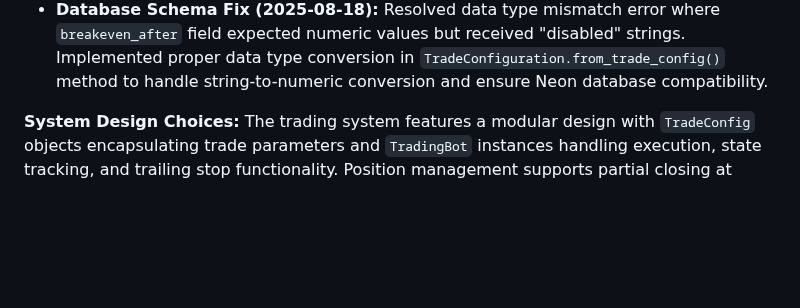
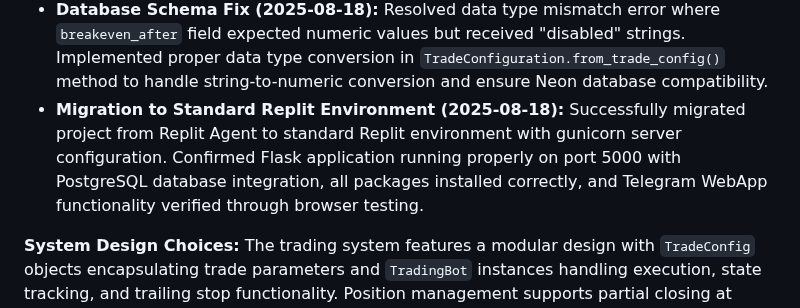
Before and after one commit to dumbCodesOnly/V, a Markdown page: replit.md, the part around the change. Drawn GitHub-style; blank space fills up the shorter version.

```diff
--- a/replit.md
+++ b/replit.md
@@ -38,6 +38,7 @@ The UI/UX utilizes HTML formatting for rich text and interactive menus, with a s
 - **Database Persistence Fix (2025-08-18):** Resolved critical trade deletion issue by implementing proper PostgreSQL database persistence. Added `TradeConfiguration` model, database helper functions, and modified all trade operations to save/load from database instead of in-memory storage. Enhanced serverless reliability with explicit app context management, forced database commits, and Vercel-specific database loading to handle cold starts. This ensures trades persist permanently across app sessions and serverless deployments on both Replit and Vercel.
 - **Neon Database Optimization (2025-08-18):** Implemented Neon PostgreSQL-specific configurations for optimal Vercel performance including SSL requirements, serverless connection pooling (pool_size=1), retry logic with exponential backoff, connection timeouts, and application identification in Neon logs. Added dedicated Neon setup guide and troubleshooting documentation.
 - **Database Schema Fix (2025-08-18):** Resolved data type mismatch error where `breakeven_after` field expected numeric values but received "disabled" strings. Implemented proper data type conversion in `TradeConfiguration.from_trade_config()` method to handle string-to-numeric conversion and ensure Neon database compatibility.
+- **Migration to Standard Replit Environment (2025-08-18):** Successfully migrated project from Replit Agent to standard Replit environment with gunicorn server configuration. Confirmed Flask application running properly on port 5000 with PostgreSQL database integration, all packages installed correctly, and Telegram WebApp functionality verified through browser testing.
 
 **System Design Choices:**
 The trading system features a modular design with `TradeConfig` objects encapsulating trade parameters and `TradingBot` instances handling execution, state tracking, and trailing stop functionality. Position management supports partial closing at configurable take profit levels, and risk management includes breakeven stop loss movement and trailing stop activation. The `PortfolioTracker` offers comprehensive analytics, including multi-user support, detailed trade history, performance metrics, and daily summaries. Data management uses in-memory, dictionary-based structures for user data isolation, trade configuration persistence, and session management. API credentials are securely encrypted using Fernet encryption.
```
Also changed, not shown: NEON_SETUP.md (deleted, +0 -73 lines).
